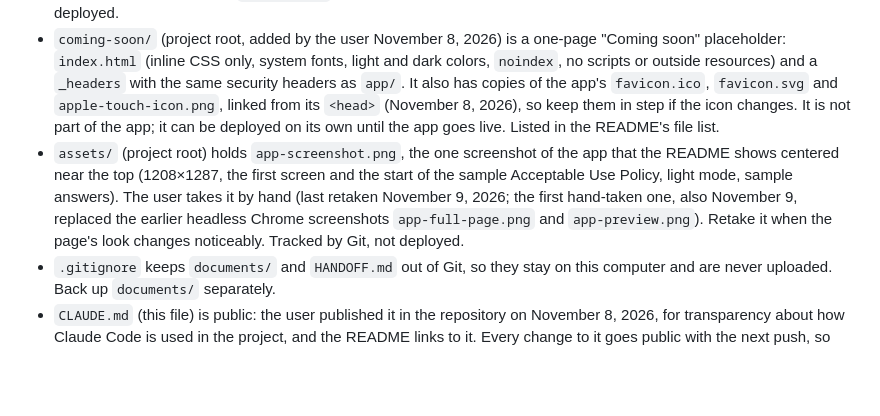
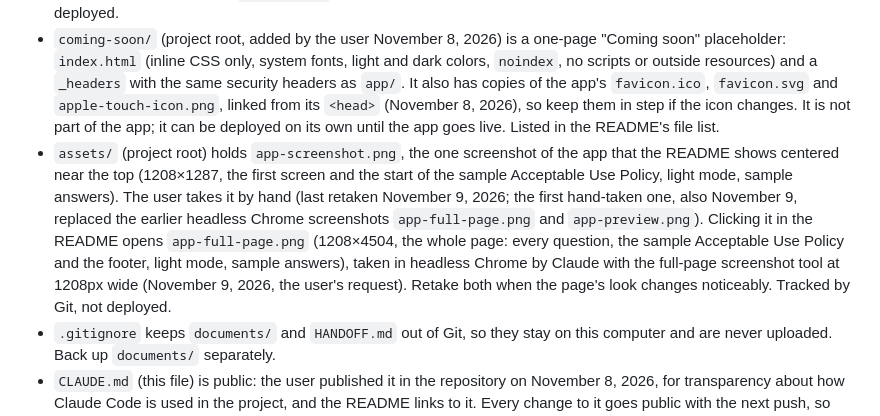
Before and after one commit to SBecraft/nonprofit-policy-builder, a Markdown page: CLAUDE.md, the part around the change. GitHub-like rendering; blank space fills up the shorter version.

```diff
--- a/CLAUDE.md
+++ b/CLAUDE.md
@@ -66,7 +66,7 @@ The footer in `index.html` shows "Version 1.0.0 · Template wording last reviewe
 - `HANDOFF.md` records where the work stands. Update it with every change.
 - `.github/ISSUE_TEMPLATE/problem-report.md` is the form GitHub shows for "New issue" (what happened, expected, where, browser and device, app version, website or downloaded copy). It asks for no real answers or documents and sends security problems to `SECURITY.md`. Issues must also be switched on in the repository's settings once it exists. Not deployed.
 - `coming-soon/` (project root, added by the user November 8, 2026) is a one-page "Coming soon" placeholder: `index.html` (inline CSS only, system fonts, light and dark colors, `noindex`, no scripts or outside resources) and a `_headers` with the same security headers as `app/`. It also has copies of the app's `favicon.ico`, `favicon.svg` and `apple-touch-icon.png`, linked from its `<head>` (November 8, 2026), so keep them in step if the icon changes. It is not part of the app; it can be deployed on its own until the app goes live. Listed in the README's file list.
-- `assets/` (project root) holds `app-screenshot.png`, the one screenshot of the app that the README shows centered near the top (1208×1287, the first screen and the start of the sample Acceptable Use Policy, light mode, sample answers). The user takes it by hand (last retaken November 9, 2026; the first hand-taken one, also November 9, replaced the earlier headless Chrome screenshots `app-full-page.png` and `app-preview.png`). Retake it when the page's look changes noticeably. Tracked by Git, not deployed.
+- `assets/` (project root) holds `app-screenshot.png`, the one screenshot of the app that the README shows centered near the top (1208×1287, the first screen and the start of the sample Acceptable Use Policy, light mode, sample answers). The user takes it by hand (last retaken November 9, 2026; the first hand-taken one, also November 9, replaced the earlier headless Chrome screenshots `app-full-page.png` and `app-preview.png`). Clicking it in the README opens `app-full-page.png` (1208×4504, the whole page: every question, the sample Acceptable Use Policy and the footer, light mode, sample answers), taken in headless Chrome by Claude with the full-page screenshot tool at 1208px wide (November 9, 2026, the user's request). Retake both when the page's look changes noticeably. Tracked by Git, not deployed.
 - `.gitignore` keeps `documents/` and `HANDOFF.md` out of Git, so they stay on this computer and are never uploaded. Back up `documents/` separately.
 - `CLAUDE.md` (this file) is public: the user published it in the repository on November 8, 2026, for transparency about how Claude Code is used in the project, and the README links to it. Every change to it goes public with the next push, so never write a personal name, email address, phone number, local file path, password, or anything else private here; put such notes in `HANDOFF.md` instead. Public files name the owner only as SBecraft. The main branch is `main`.
 - Testing materials and project notes are kept privately in `documents/` (not in the repo).
```
Also changed, not shown: README.md (+2 -2 lines), assets/app-full-page.png (added).
